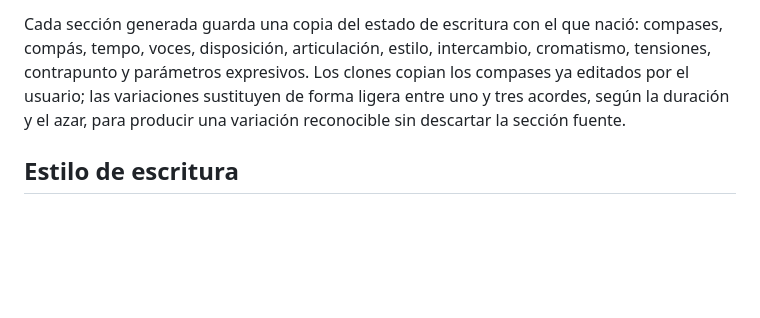
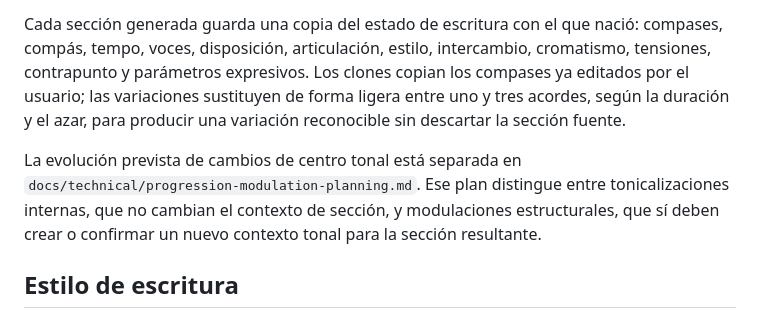
Before and after one commit to Maple1981/Coda, a Markdown page: docs/technical/progression-generation.md, the part around the change. Drawn GitHub-style; blank space fills up the shorter version.

Commit message:
Add Modulation Planning

```diff
--- a/docs/technical/progression-generation.md
+++ b/docs/technical/progression-generation.md
@@ -29,6 +29,8 @@ La progresión se organiza en secciones musicales. La sección `A` nace de los c
 Una sección contrastante puede conservar la tonalidad con apertura de función subdominante, usar la relativa, la paralela o desplazarse a una vecina del círculo de quintas. Después de crear `B`, el mismo control puede añadir `B'` como clon literal o como variación ligera. La siguiente sección contrastante toma la letra `B` si todavía no existe, o `C` si `B` ya está presente, y busca un contexto nuevo frente a los ya usados por `A`, `A'` y `B`.
 
 Cada sección generada guarda una copia del estado de escritura con el que nació: compases, compás, tempo, voces, disposición, articulación, estilo, intercambio, cromatismo, tensiones, contrapunto y parámetros expresivos. Los clones copian los compases ya editados por el usuario; las variaciones sustituyen de forma ligera entre uno y tres acordes, según la duración y el azar, para producir una variación reconocible sin descartar la sección fuente.
+
+La evolución prevista de cambios de centro tonal está separada en `docs/technical/progression-modulation-planning.md`. Ese plan distingue entre tonicalizaciones internas, que no cambian el contexto de sección, y modulaciones estructurales, que sí deben crear o confirmar un nuevo contexto tonal para la sección resultante.
 
 ## Estilo de escritura
 
```
Also changed, not shown: docs/technical/progression-modulation-planning.md (added, +542 -0 lines), 1 other file.
